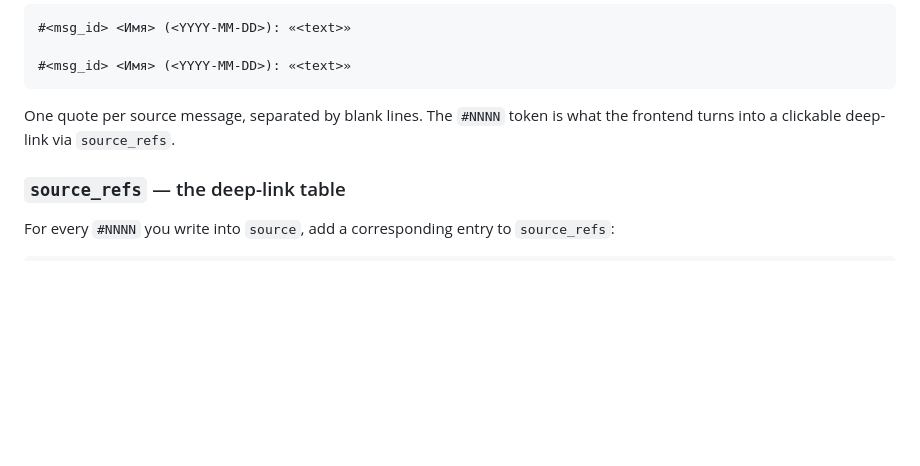
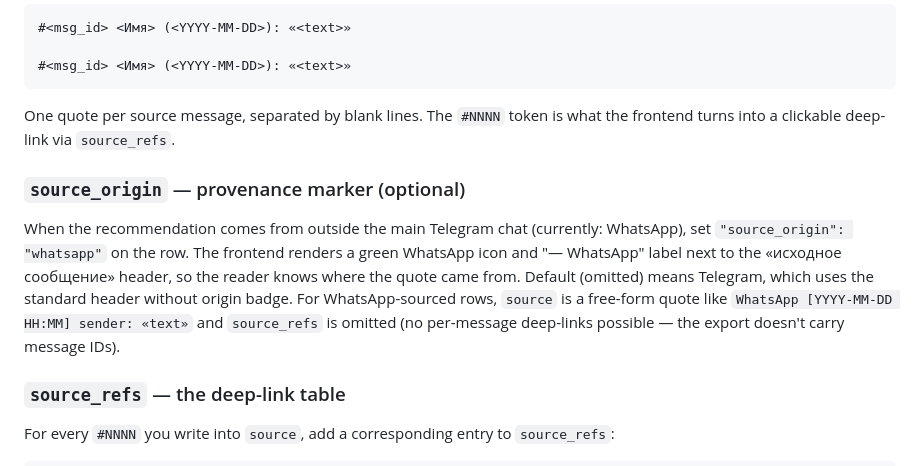
Before and after one commit to bykvaadm/forest-park-recommendations, a Markdown page: CLAUDE.md, the part around the change. GitHub-like rendering; blank space fills up the shorter version.

Commit message:
docs: source_origin convention in CLAUDE.md §3c

```diff
--- a/CLAUDE.md
+++ b/CLAUDE.md
@@ -230,6 +230,10 @@ Every row's `source` is a verbatim quote (or near-quote) of the chat messages it
 
 One quote per source message, separated by blank lines. The `#NNNN` token is what the frontend turns into a clickable deep-link via `source_refs`.
 
+### `source_origin` — provenance marker (optional)
+
+When the recommendation comes from outside the main Telegram chat (currently: WhatsApp), set `"source_origin": "whatsapp"` on the row. The frontend renders a green WhatsApp icon and "— WhatsApp" label next to the «исходное сообщение» header, so the reader knows where the quote came from. Default (omitted) means Telegram, which uses the standard header without origin badge. For WhatsApp-sourced rows, `source` is a free-form quote like `WhatsApp [YYYY-MM-DD HH:MM] sender: «text»` and `source_refs` is omitted (no per-message deep-links possible — the export doesn't carry message IDs).
+
 ### `source_refs` — the deep-link table
 
 For every `#NNNN` you write into `source`, add a corresponding entry to `source_refs`:
```
